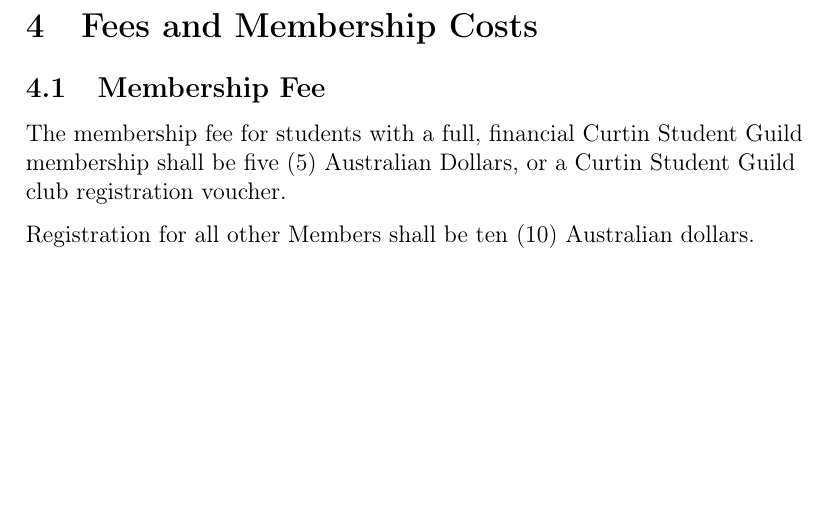
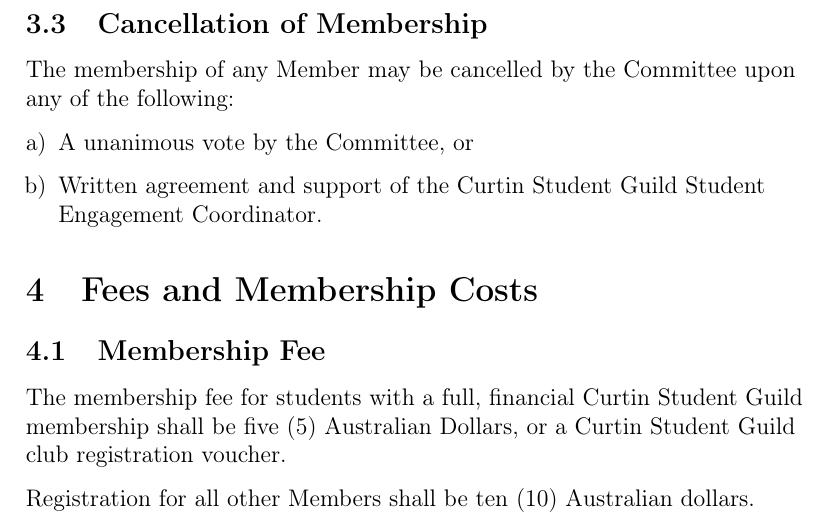
Before and after one commit to ComSSA/misc, a LaTeX document (constitution.tex): part of page 4 of 20 before the commit and part of page 4 of 21 after it, cut at the place of the change, the shorter picture padded with empty space. Compiled offline with pdfLaTeX.

Commit message:
Initial commit for change 12

```diff
--- a/constitution.tex
+++ b/constitution.tex
@@ -114,6 +114,15 @@
 \subsection{Membership Length}
 
 All memberships shall remain active from full payment of the membership fee until the beginning of the first day of Teaching Week 1 of Semester 1 of the following academic year, as set forth in the Curtin University academic calendar for that year.
+
+\subsection{Cancellation of Membership}
+
+The membership of any Member may be cancelled by the Committee upon any of the following:
+
+\begin{enumerate}[a)]
+	\item A unanimous vote by the Committee, or
+	\item Written agreement and support of the Curtin Student Guild Student Engagement Coordinator.
+\end{enumerate}
 
 \section{Fees and Membership Costs}
 
```
